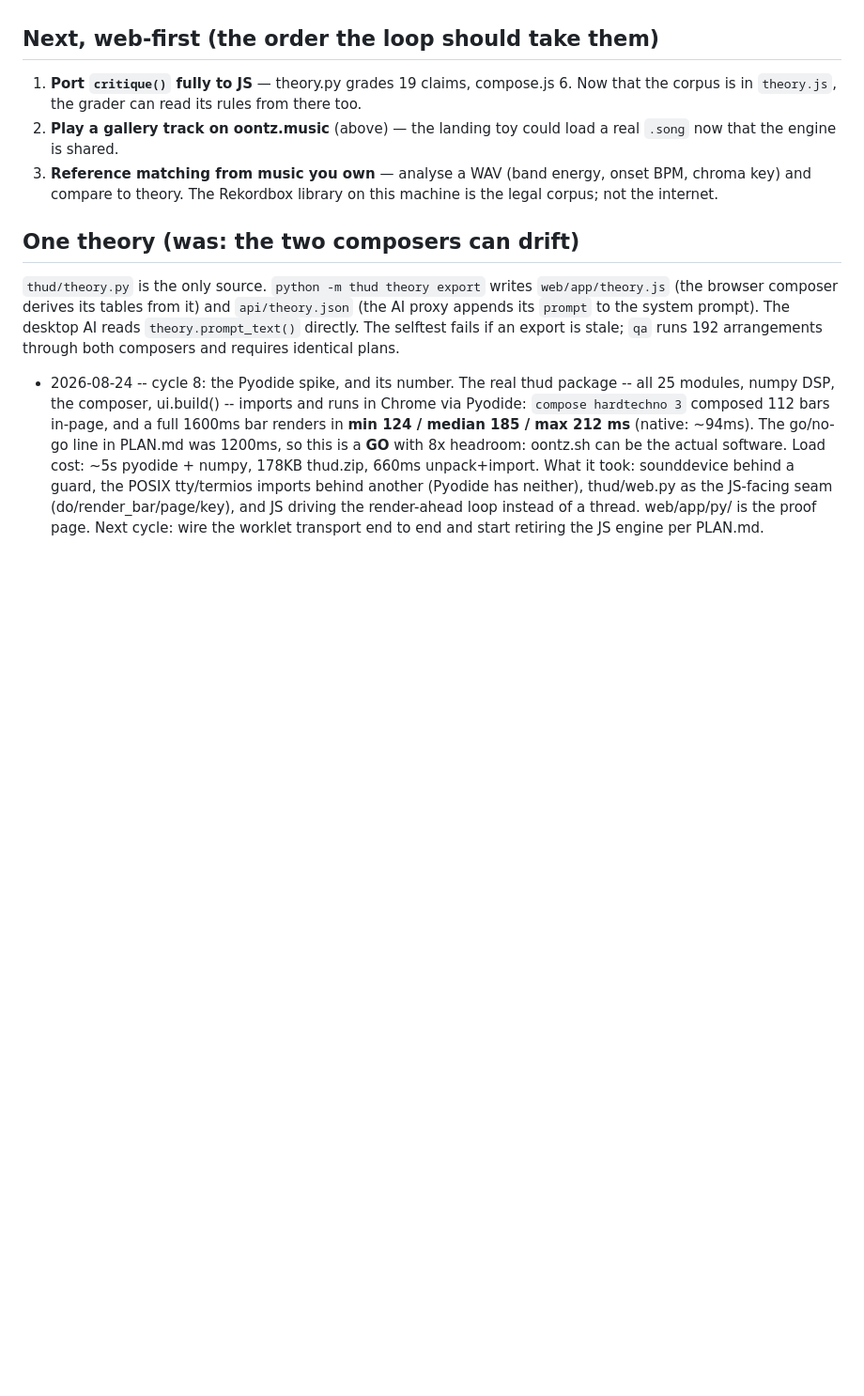
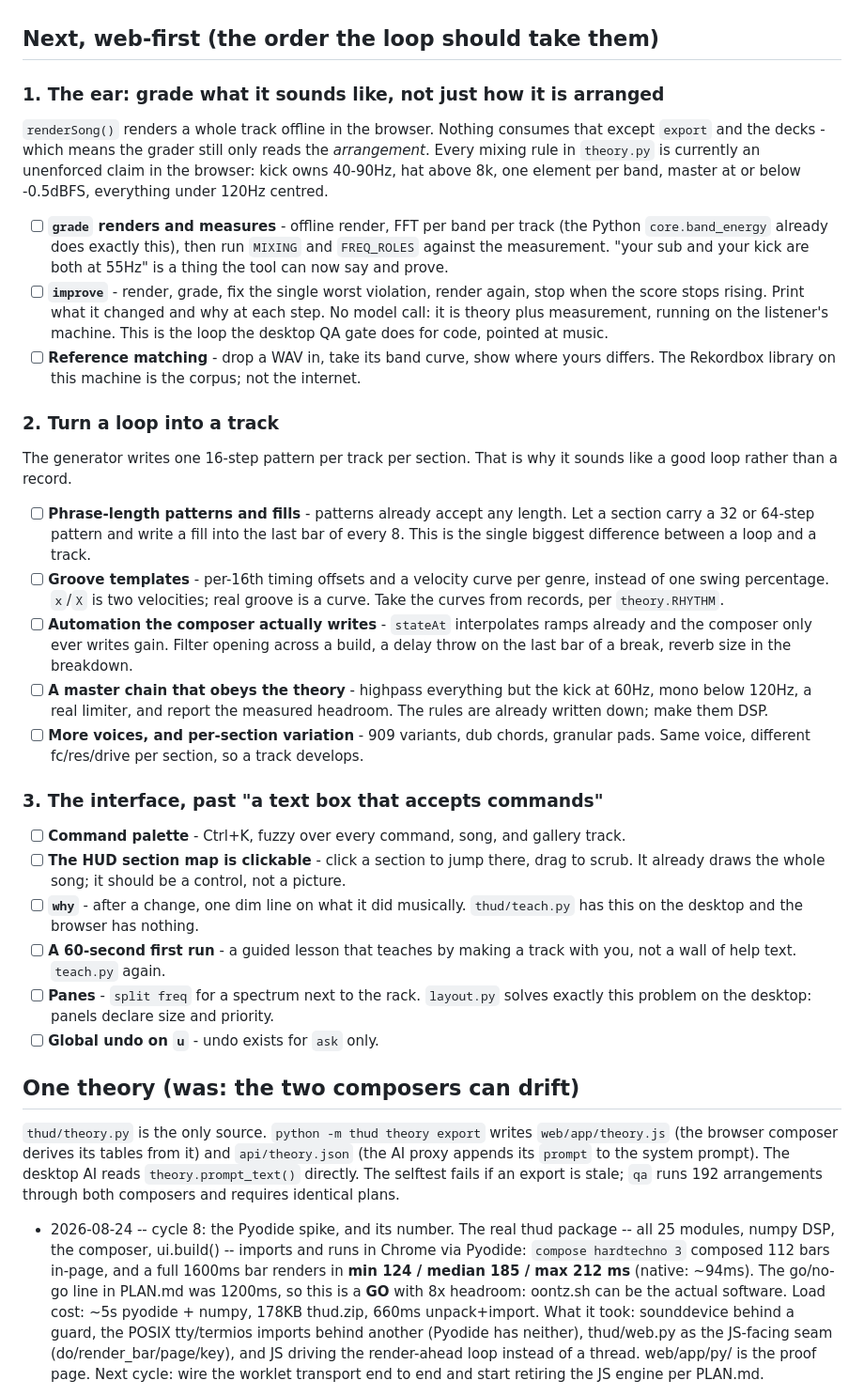
Before and after one commit to charley-forey/oontz, a Markdown page: ROADMAP.md, the part around the change. Shown at 94% size. Drawn GitHub-style; blank space fills up the shorter version.

Commit message:
Roadmap: the ear, the track, and the interface
Three fronts, in the order they pay off.

The ear first, because the unlock already landed and nothing uses it: renderSong()
means the browser can render a whole track offline, so `grade` can measure what it
sounds like instead of only reading how it is arranged. Every mixing rule in
theory.py is an unenforced claim in the browser today. Once grade measures, `improve`
follows for free - render, grade, fix the worst violation, repeat until the score
stops rising - which is the QA gate's own loop pointed at music instead of code.

Then the thing that makes it a record rather than a good loop: phrase-length
patterns with fills, groove as a curve rather than one swing number, automation the
composer actually writes, and a master chain that obeys the rules already written
down.

Then the interface past a text box: a command palette, a section map you can click,
`why` after a change, a first run that teaches by making something with you, panes,
and undo everywhere.

Co-Authored-By: Claude Opus 5 <noreply@anthropic.com>
Claude-Session: https://claude.ai/code/session_01HH3PgK7DcLQZ3wktvYNa9K

```diff
--- a/ROADMAP.md
+++ b/ROADMAP.md
@@ -120,13 +120,57 @@ reports SUCCESS and the live file contains the change.
 
 ## Next, web-first (the order the loop should take them)
 
-1. **Port `critique()` fully to JS** — theory.py grades 19 claims, compose.js 6. Now
-   that the corpus is in `theory.js`, the grader can read its rules from there too.
-2. **Play a gallery track on oontz.music** (above) — the landing toy could load a
-   real `.song` now that the engine is shared.
-3. **Reference matching from music you own** — analyse a WAV (band energy, onset
-   BPM, chroma key) and compare to theory. The Rekordbox library on this machine is
-   the legal corpus; not the internet.
+### 1. The ear: grade what it sounds like, not just how it is arranged
+
+`renderSong()` renders a whole track offline in the browser. Nothing consumes that
+except `export` and the decks - which means the grader still only reads the
+*arrangement*. Every mixing rule in `theory.py` is currently an unenforced claim in
+the browser: kick owns 40-90Hz, hat above 8k, one element per band, master at or
+below -0.5dBFS, everything under 120Hz centred.
+
+- [ ] **`grade` renders and measures** - offline render, FFT per band per track (the
+      Python `core.band_energy` already does exactly this), then run `MIXING` and
+      `FREQ_ROLES` against the measurement. "your sub and your kick are both at 55Hz"
+      is a thing the tool can now say and prove.
+- [ ] **`improve`** - render, grade, fix the single worst violation, render again,
+      stop when the score stops rising. Print what it changed and why at each step.
+      No model call: it is theory plus measurement, running on the listener's machine.
+      This is the loop the desktop QA gate does for code, pointed at music.
+- [ ] **Reference matching** - drop a WAV in, take its band curve, show where yours
+      differs. The Rekordbox library on this machine is the corpus; not the internet.
+
+### 2. Turn a loop into a track
+
+The generator writes one 16-step pattern per track per section. That is why it
+sounds like a good loop rather than a record.
+
+- [ ] **Phrase-length patterns and fills** - patterns already accept any length. Let a
+      section carry a 32 or 64-step pattern and write a fill into the last bar of every
+      8. This is the single biggest difference between a loop and a track.
+- [ ] **Groove templates** - per-16th timing offsets and a velocity curve per genre,
+      instead of one swing percentage. `x`/`X` is two velocities; real groove is a
+      curve. Take the curves from records, per `theory.RHYTHM`.
+- [ ] **Automation the composer actually writes** - `stateAt` interpolates ramps
+      already and the composer only ever writes gain. Filter opening across a build,
+      a delay throw on the last bar of a break, reverb size in the breakdown.
+- [ ] **A master chain that obeys the theory** - highpass everything but the kick at
+      60Hz, mono below 120Hz, a real limiter, and report the measured headroom. The
+      rules are already written down; make them DSP.
+- [ ] **More voices, and per-section variation** - 909 variants, dub chords, granular
+      pads. Same voice, different fc/res/drive per section, so a track develops.
+
+### 3. The interface, past "a text box that accepts commands"
+
+- [ ] **Command palette** - Ctrl+K, fuzzy over every command, song, and gallery track.
+- [ ] **The HUD section map is clickable** - click a section to jump there, drag to
+      scrub. It already draws the whole song; it should be a control, not a picture.
+- [ ] **`why`** - after a change, one dim line on what it did musically.
+      `thud/teach.py` has this on the desktop and the browser has nothing.
+- [ ] **A 60-second first run** - a guided lesson that teaches by making a track with
+      you, not a wall of help text. `teach.py` again.
+- [ ] **Panes** - `split freq` for a spectrum next to the rack. `layout.py` solves
+      exactly this problem on the desktop: panels declare size and priority.
+- [ ] **Global undo on `u`** - undo exists for `ask` only.
 
 ## One theory (was: the two composers can drift)
 
```
